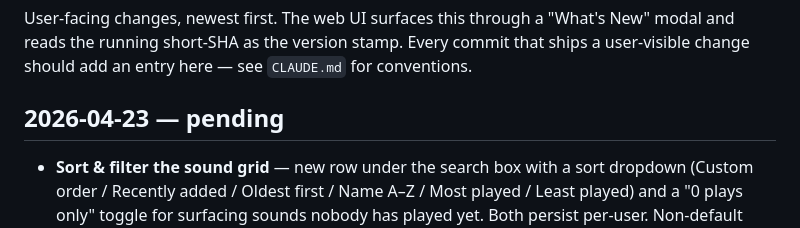
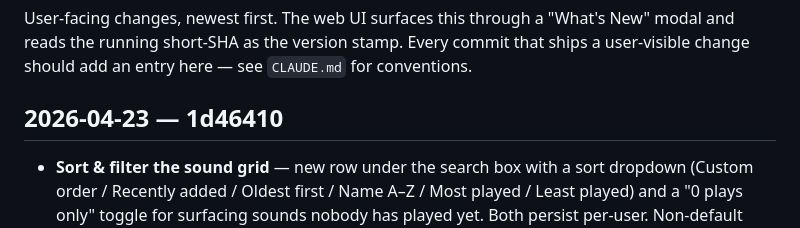
Before and after one commit to smartpbx/discord-soundboard, a Markdown page: CHANGELOG.md, the part around the change. GitHub-like rendering.

Commit message:
CHANGELOG: resolve 1d46410 SHA
Co-Authored-By: Claude Opus 4.7 (1M context) <noreply@anthropic.com>

```diff
--- a/CHANGELOG.md
+++ b/CHANGELOG.md
@@ -5,7 +5,7 @@ User-facing changes, newest first. The web UI surfaces this through a
 Every commit that ships a user-visible change should add an entry here —
 see `CLAUDE.md` for conventions.
 
-## 2026-04-23 — pending
+## 2026-04-23 — 1d46410
 - **Sort & filter the sound grid** — new row under the search box with a sort dropdown (Custom order / Recently added / Oldest first / Name A–Z / Most played / Least played) and a "0 plays only" toggle for surfacing sounds nobody has played yet. Both persist per-user. Non-default sort temporarily disables reorder mode so drag positions can't collide with a sort order.
 - **Batch display-name cleanup** — 78 sounds with messy names (raw filenames, leftover `.mp3` / YouTube-ripper junk, slugified contractions like `don-t`) got cleaned display names. Files on disk and every other meta field (tags, color, volume, trim points, duration, etc.) are untouched — only the label users see changed.
 
```
